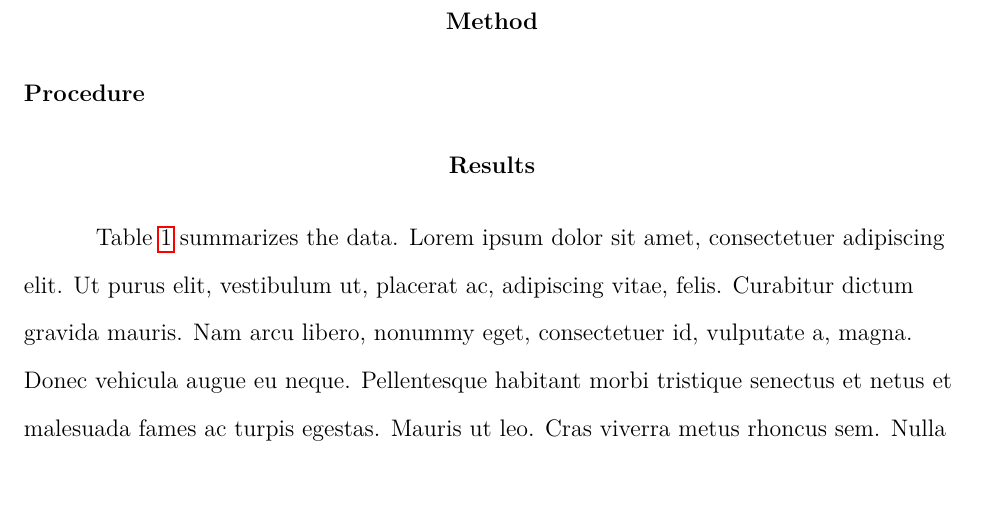
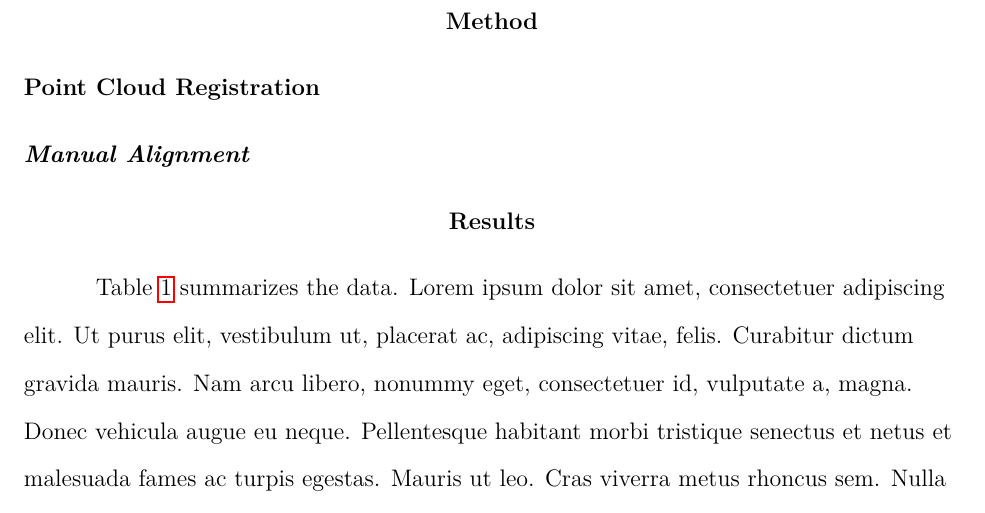
Before and after one commit to julehalim/advancedImagingProject3, a LaTeX paper (latex/longsample.tex): part of page 4 of 8, cut so that both start at the same text, the shorter picture padded with empty space. Compiled offline with pdfLaTeX.

Commit message:
added some subsubsections

```diff
--- a/latex/longsample.tex
+++ b/latex/longsample.tex
@@ -77,7 +77,8 @@ The overall procedure in investigating both LiDAR systems involves with firstly
 
 \section{Method}
 
-\subsection{Procedure}
+\subsection{Point Cloud Registration}
+\subsubsection{Manual Alignment}
 
 
 \section{Results}
```
Also changed, not shown: latex/longsample.pdf.
